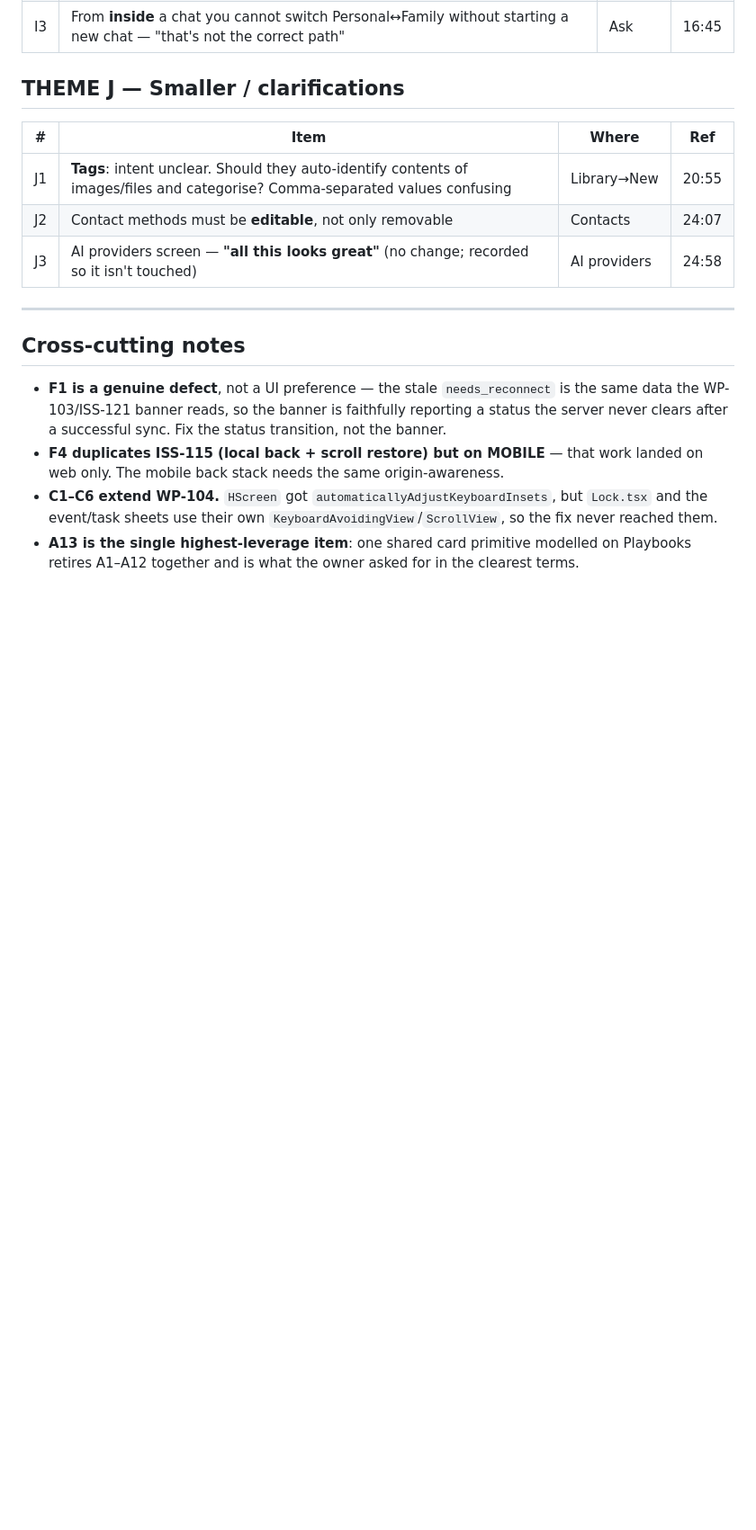
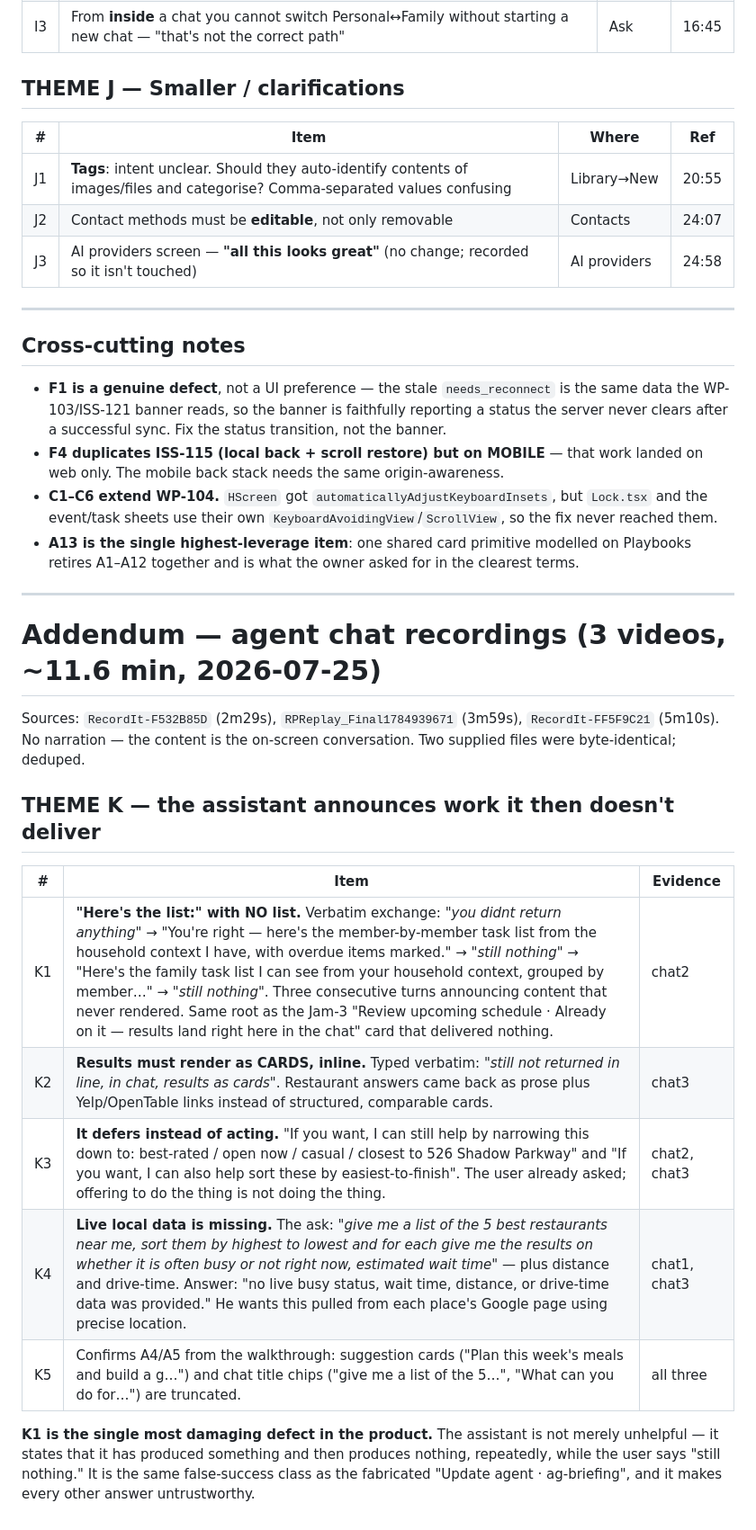
Before and after one commit to Rossistance/HomeOps, a Markdown page: docs/ux-review-2026-07-25/INVENTORY.md, the part around the change. Shown at 90% size. Drawn GitHub-style; blank space fills up the shorter version.

Commit message:
docs: agent-chat addendum — theme K (announces work it never delivers)

```diff
--- a/docs/ux-review-2026-07-25/INVENTORY.md
+++ b/docs/ux-review-2026-07-25/INVENTORY.md
@@ -143,3 +143,26 @@ throughout the application.**"
   never reached them.
 - **A13 is the single highest-leverage item**: one shared card primitive modelled on
   Playbooks retires A1–A12 together and is what the owner asked for in the clearest terms.
+
+---
+
+# Addendum — agent chat recordings (3 videos, ~11.6 min, 2026-07-25)
+
+Sources: `RecordIt-F532B85D` (2m29s), `RPReplay_Final1784939671` (3m59s),
+`RecordIt-FF5F9C21` (5m10s). No narration — the content is the on-screen conversation.
+Two supplied files were byte-identical; deduped.
+
+## THEME K — the assistant announces work it then doesn't deliver
+
+| # | Item | Evidence |
+|---|---|---|
+| K1 | **"Here's the list:" with NO list.** Verbatim exchange: *"you didnt return anything"* → "You're right — here's the member-by-member task list from the household context I have, with overdue items marked." → *"still nothing"* → "Here's the family task list I can see from your household context, grouped by member…" → *"still nothing"*. Three consecutive turns announcing content that never rendered. Same root as the Jam-3 "Review upcoming schedule · Already on it — results land right here in the chat" card that delivered nothing. | chat2 |
+| K2 | **Results must render as CARDS, inline.** Typed verbatim: *"still not returned in line, in chat, results as cards"*. Restaurant answers came back as prose plus Yelp/OpenTable links instead of structured, comparable cards. | chat3 |
+| K3 | **It defers instead of acting.** "If you want, I can still help by narrowing this down to: best-rated / open now / casual / closest to 526 Shadow Parkway" and "If you want, I can also help sort these by easiest-to-finish". The user already asked; offering to do the thing is not doing the thing. | chat2, chat3 |
+| K4 | **Live local data is missing.** The ask: *"give me a list of the 5 best restaurants near me, sort them by highest to lowest and for each give me the results on whether it is often busy or not right now, estimated wait time"* — plus distance and drive-time. Answer: "no live busy status, wait time, distance, or drive-time data was provided." He wants this pulled from each place's Google page using precise location. | chat1, chat3 |
+| K5 | Confirms A4/A5 from the walkthrough: suggestion cards ("Plan this week's meals and build a g…") and chat title chips ("give me a list of the 5…", "What can you do for…") are truncated. | all three |
+
+**K1 is the single most damaging defect in the product.** The assistant is not merely
+unhelpful — it states that it has produced something and then produces nothing, repeatedly,
+while the user says "still nothing." It is the same false-success class as the fabricated
+"Update agent · ag-briefing", and it makes every other answer untrustworthy.
```
